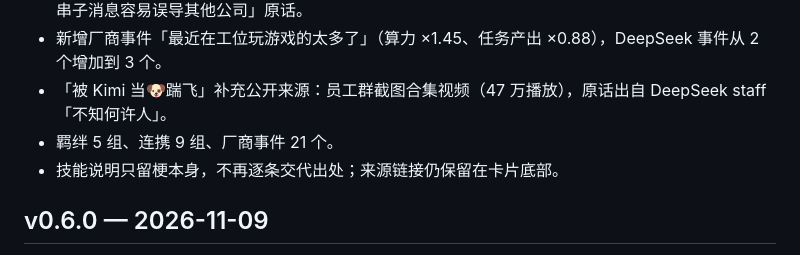
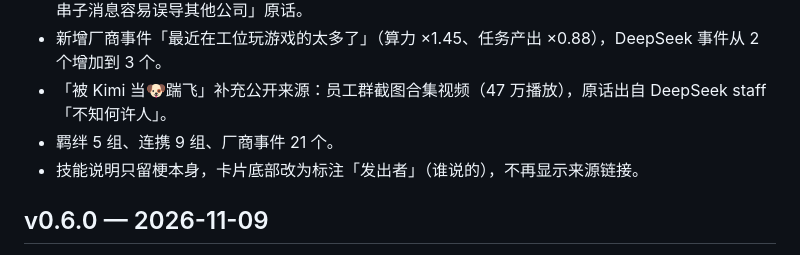
Before and after one commit to JJJACKsong/dsh-plugin-token-war, a Markdown page: CHANGELOG.md, the part around the change. Drawn GitHub-style.

```diff
--- a/CHANGELOG.md
+++ b/CHANGELOG.md
@@ -8,7 +8,7 @@
 - 新增厂商事件「最近在工位玩游戏的太多了」（算力 ×1.45、任务产出 ×0.88），DeepSeek 事件从 2 个增加到 3 个。
 - 「被 Kimi 当🐶踹飞」补充公开来源：员工群截图合集视频（47 万播放），原话出自 DeepSeek staff「不知何许人」。
 - 羁绊 5 组、连携 9 组、厂商事件 21 个。
-- 技能说明只留梗本身，不再逐条交代出处；来源链接仍保留在卡片底部。
+- 技能说明只留梗本身，卡片底部改为标注「发出者」（谁说的），不再显示来源链接。
 
 ## v0.6.0 — 2026-11-09
 
```
Also changed, not shown: README.md (+1 -1 lines), docs/screenshots/07-bonds.png, docs/screenshots/09-combos.png, 6 other files.
